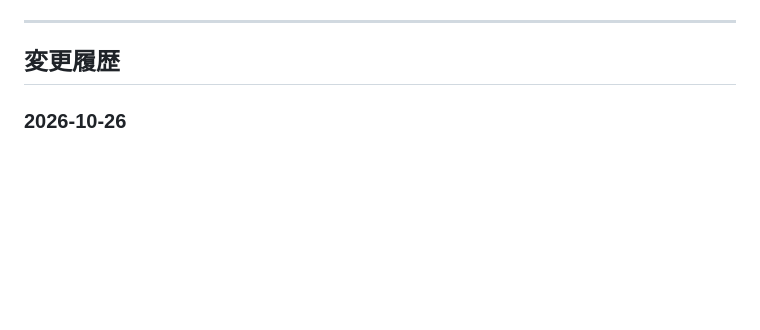
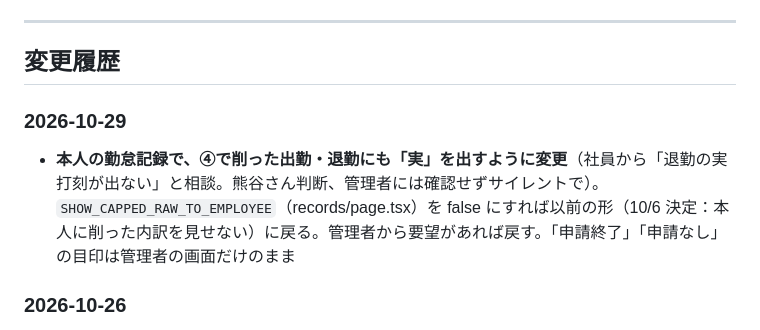
Before and after one commit to isseiiwaki-lgtm/kintai-app, a Markdown page: docs/STATUS.md, the part around the change. GitHub-like rendering; blank space fills up the shorter version.

Commit message:
docs: record raw time display change
Co-Authored-By: Claude Opus 5.5 <noreply@anthropic.com>

```diff
--- a/docs/STATUS.md
+++ b/docs/STATUS.md
@@ -80,6 +80,9 @@
 ---
 
 ## 変更履歴
+
+### 2026-10-29
+- **本人の勤怠記録で、④で削った出勤・退勤にも「実」を出すように変更**（社員から「退勤の実打刻が出ない」と相談。熊谷さん判断、管理者には確認せずサイレントで）。`SHOW_CAPPED_RAW_TO_EMPLOYEE`（records/page.tsx）を false にすれば以前の形（10/6 決定：本人に削った内訳を見せない）に戻る。管理者から要望があれば戻す。「申請終了」「申請なし」の目印は管理者の画面だけのまま
 
 ### 2026-10-26
 - **リリース3を本番にデプロイ**（267a5c8。migration `20261013000000` を 11:30 に適用、承認経路8行そのまま）。最初は push 前に deploy.sh を実行していた（取り込むものが無かった）→ push 後に再実行
```
